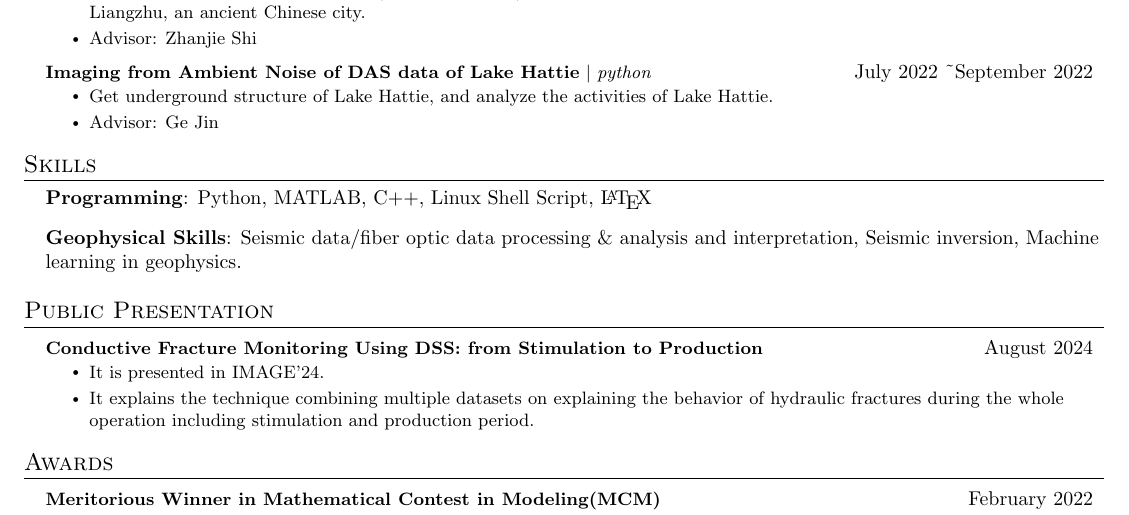
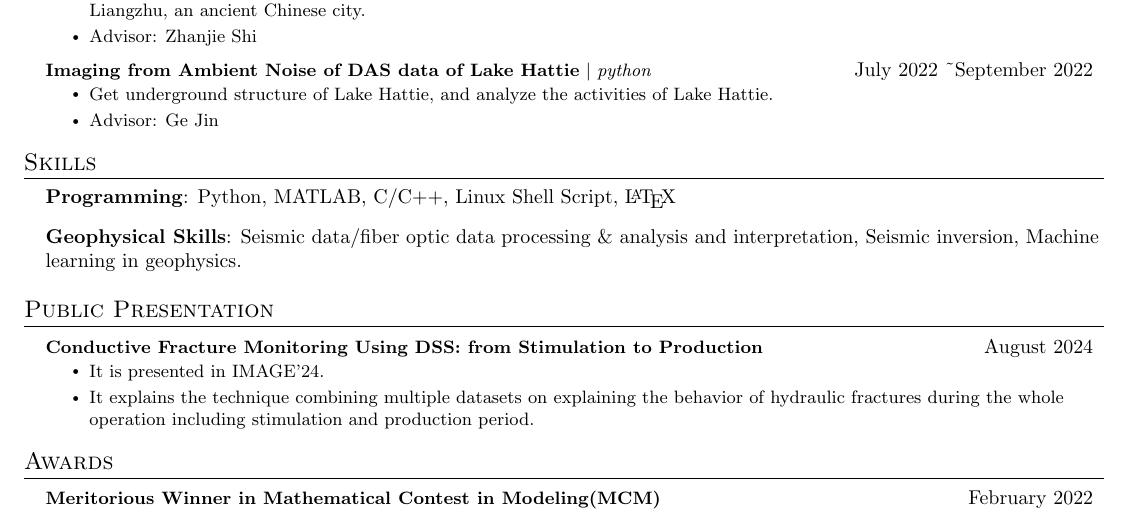
Before and after one commit to shenyaojin/CV, a LaTeX CV (resume.tex): part of the page, cut so that both start at the same text. Compiled offline with pdfLaTeX.

Commit message:
Test update

```diff
--- a/resume.tex
+++ b/resume.tex
@@ -175,7 +175,7 @@
 \section{Skills}
   \resumeSubHeadingListStart
     \item{
-      \textbf{Programming}{: Python, MATLAB, C++, Linux Shell Script, \LaTeX}
+      \textbf{Programming}{: Python, MATLAB, C/C++, Linux Shell Script, \LaTeX}
     }
     \item{
       \textbf{Geophysical Skills}{: Seismic data/fiber optic data processing \& analysis and interpretation, Seismic inversion, Machine learning in geophysics.}
```
